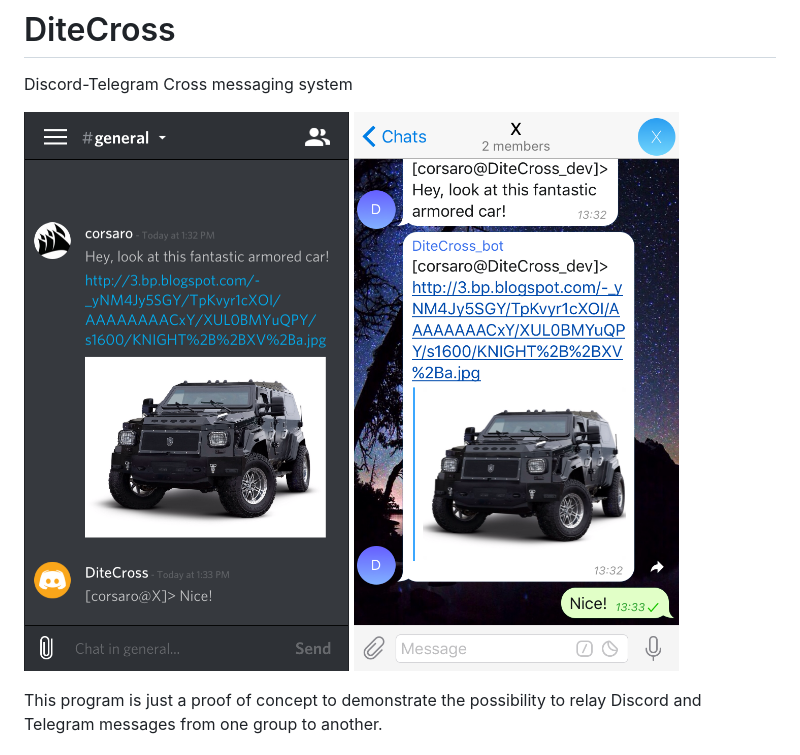
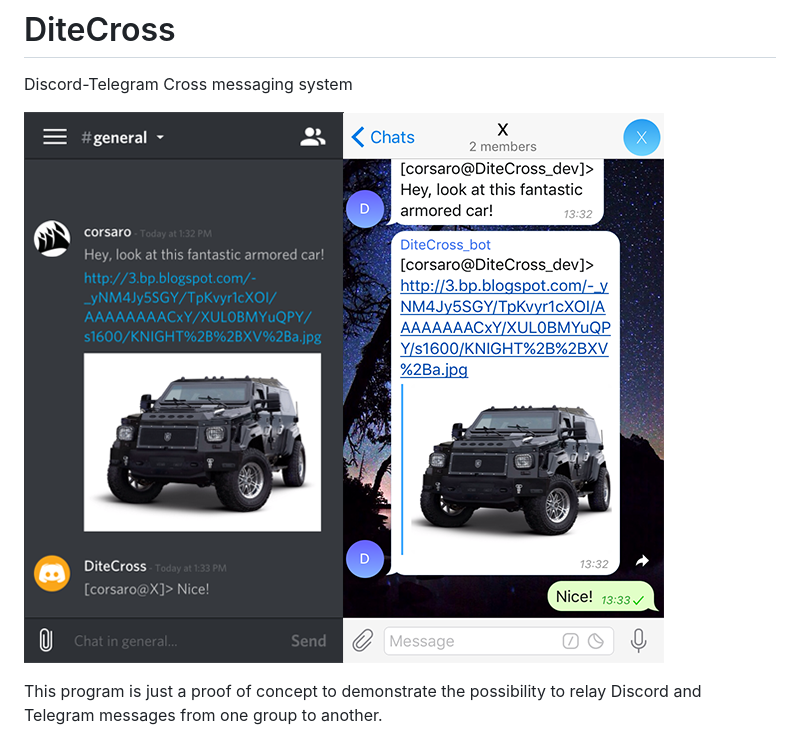
Before and after one commit to GiovanniGrieco/DiteCross, a Markdown page: README.md, the part around the change. Rendered like a GitHub page; pictures changed too: readme_assets/discord.PNG (deleted), readme_assets/example.png (added), readme_assets/telegram.PNG (deleted).

Commit message:
Smaller example image

```diff
--- a/README.md
+++ b/README.md
@@ -1,8 +1,7 @@
 # DiteCross
 Discord-Telegram Cross messaging system
 
-![Discord Example](/readme_assets/discord.PNG)
-![Telegram Example](/readme_assets/telegram.PNG)
+![DiteCross Example](/readme_assets/example.png)
 
 This program is just a proof of concept to demonstrate the possibility to relay Discord and Telegram messages from one group to another.
 
```
